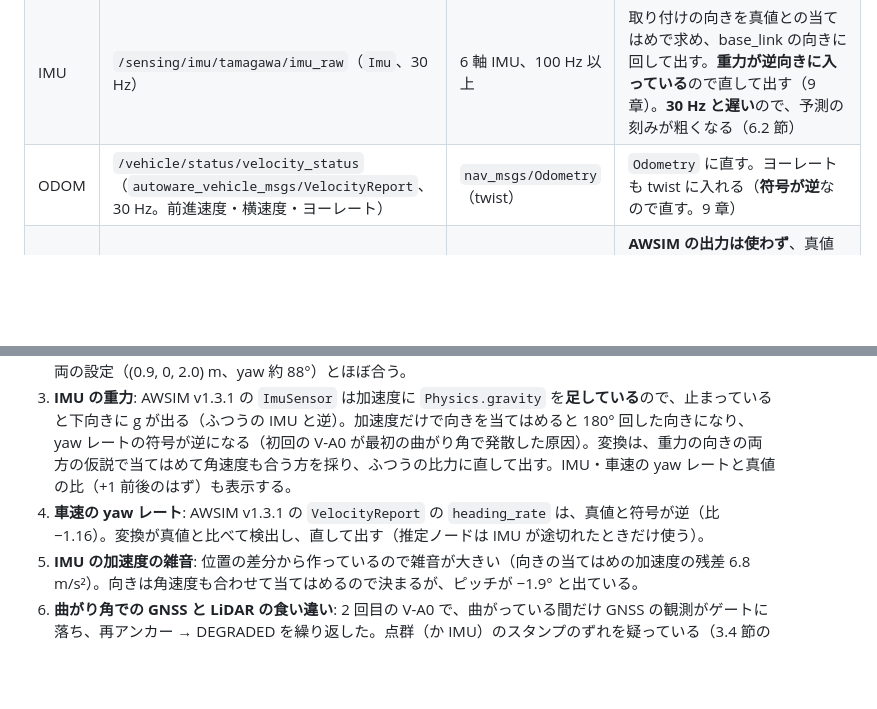
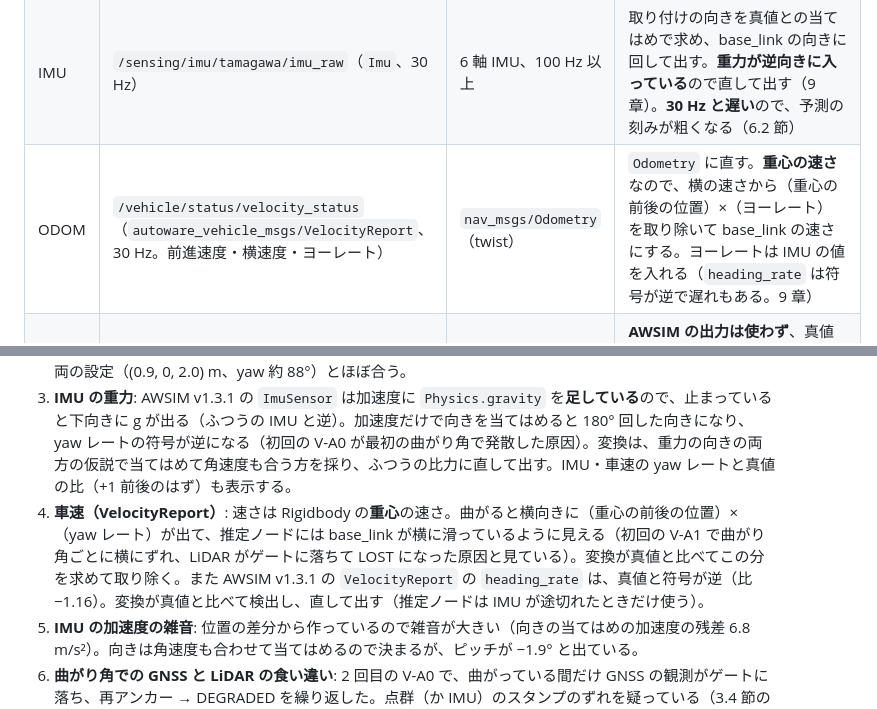
Before and after one commit to mamoru1126/gnss_and_lidar_localization, a Markdown page: docs/validation_awsim.md, 2 parts joined by grey strips. Drawn GitHub-style; blank space fills up the shorter version.

Commit message:
docs: AWSIM VelocityReport is CoM velocity
Co-Authored-By: Claude Opus 5.5 <noreply@anthropic.com>
Claude-Session: https://claude.ai/code/session_017gqNgUftBmt2xgazwPmHAr

```diff
--- a/docs/validation_awsim.md
+++ b/docs/validation_awsim.md
@@ -35,7 +35,7 @@ v2 系を使う必要が出たら、真値のセンサをシーンに置いた
 | 車両 | Lexus RX 450h（ホイールベース 2.79 m） | 車輪型、最高 6 km/h | `awsim_drive.py` で、決めた経路を 6 km/h で走らせる（3.2 節） |
 | 真値 | `/awsim/ground_truth/vehicle/pose`（`PoseStamped`、100 Hz、base_link の姿勢、地図座標） | — | そのまま真値にする。UTM に直して CSV に書く |
 | IMU | `/sensing/imu/tamagawa/imu_raw`（`Imu`、30 Hz） | 6 軸 IMU、100 Hz 以上 | 取り付けの向きを真値との当てはめで求め、base_link の向きに回して出す。**重力が逆向きに入っている**ので直して出す（9 章）。**30 Hz と遅い**ので、予測の刻みが粗くなる（6.2 節） |
-| ODOM | `/vehicle/status/velocity_status`（`autoware_vehicle_msgs/VelocityReport`、30 Hz。前進速度・横速度・ヨーレート） | `nav_msgs/Odometry`（twist） | `Odometry` に直す。ヨーレートも twist に入れる（**符号が逆**なので直す。9 章） |
+| ODOM | `/vehicle/status/velocity_status`（`autoware_vehicle_msgs/VelocityReport`、30 Hz。前進速度・横速度・ヨーレート） | `nav_msgs/Odometry`（twist） | `Odometry` に直す。**重心の速さ**なので、横の速さから（重心の前後の位置）×（ヨーレート）を取り除いて base_link の速さにする。ヨーレートは IMU の値を入れる（`heading_rate` は符号が逆で遅れもある。9 章） |
 | GNSS | `/sensing/gnss/pose`（`Pose`、1 Hz） | u-blox F9P の RTK-FIX（`NavSatFix`、10 Hz） | **AWSIM の出力は使わず**、真値から `NavSatFix`（10 Hz、σ 2 cm、アンテナの位置 = base_link の上 1.5 m）を作る。途切れは時間か範囲で入れる（status = −1） |
 | LiDAR | `/sensing/lidar/top/pointcloud_raw`（`PointCloud2`、10 Hz、frame **`velodyne_top`**。VLP-16 相当） | Livox Mid-360 | 中身はそのまま出す。base_link → `velodyne_top` の位置は**地図と照らして確かめる**（3.4 節）。点ごとの時刻の列があれば `lidar.time_field: auto` で使われ、無ければデスキューしない |
 | 地図 | 西新宿の `pointcloud_map.pcd` と `lanelet2_map.osm`（MGRS 54SUE の区画の中の座標） | UTM の地図グループとアンカー | `tiled_pcd_map_tiler` でタイル化。地図座標 = UTM − (300000, 3900000)（54 帯）なので、アンカーは回転なし・縮尺なしで決まる（3.3 節） |
@@ -248,7 +248,7 @@ AWSIM の bag と同じトピック・型の小さな合成データ（壁と建
 1. **西新宿の地図のライセンス**: CC BY-NC 4.0（非営利に限る）。業務の検証に使ってよいかを確認する。使えない場合は、ライセンスの合う別の地図か、AWSIM の上で自分で作った地図（Unity のシーンの点群）を使う。
 2. **LiDAR の取り付け位置**: 3.4 節の探索で (0.9, 0, 2.04) m・roll 0.9°・yaw 88.2°（割合 72.1 %）。AWSIM の車両の設定（(0.9, 0, 2.0) m、yaw 約 88°）とほぼ合う。
 3. **IMU の重力**: AWSIM v1.3.1 の `ImuSensor` は加速度に `Physics.gravity` を**足している**ので、止まっていると下向きに g が出る（ふつうの IMU と逆）。加速度だけで向きを当てはめると 180° 回した向きになり、yaw レートの符号が逆になる（初回の V-A0 が最初の曲がり角で発散した原因）。変換は、重力の向きの両方の仮説で当てはめて角速度も合う方を採り、ふつうの比力に直して出す。IMU・車速の yaw レートと真値の比（+1 前後のはず）も表示する。
-4. **車速の yaw レート**: AWSIM v1.3.1 の `VelocityReport` の `heading_rate` は、真値と符号が逆（比 −1.16）。変換が真値と比べて検出し、直して出す（推定ノードは IMU が途切れたときだけ使う）。
+4. **車速（VelocityReport）**: 速さは Rigidbody の**重心**の速さ。曲がると横向きに（重心の前後の位置）×（yaw レート）が出て、推定ノードには base_link が横に滑っているように見える（初回の V-A1 で曲がり角ごとに横にずれ、LiDAR がゲートに落ちて LOST になった原因と見ている）。変換が真値と比べてこの分を求めて取り除く。また AWSIM v1.3.1 の `VelocityReport` の `heading_rate` は、真値と符号が逆（比 −1.16）。変換が真値と比べて検出し、直して出す（推定ノードは IMU が途切れたときだけ使う）。
 5. **IMU の加速度の雑音**: 位置の差分から作っているので雑音が大きい（向きの当てはめの加速度の残差 6.8 m/s²）。向きは角速度も合わせて当てはめるので決まるが、ピッチが −1.9° と出ている。
 6. **曲がり角での GNSS と LiDAR の食い違い**: 2 回目の V-A0 で、曲がっている間だけ GNSS の観測がゲートに落ち、再アンカー → DEGRADED を繰り返した。点群（か IMU）のスタンプのずれを疑っている（3.4 節の `--time-offset`）。V-A1（LiDAR だけ）でも確かめる。
 7. **`debug_events_path` の実装**（5.2 節。V-A1 の前に）。
```
